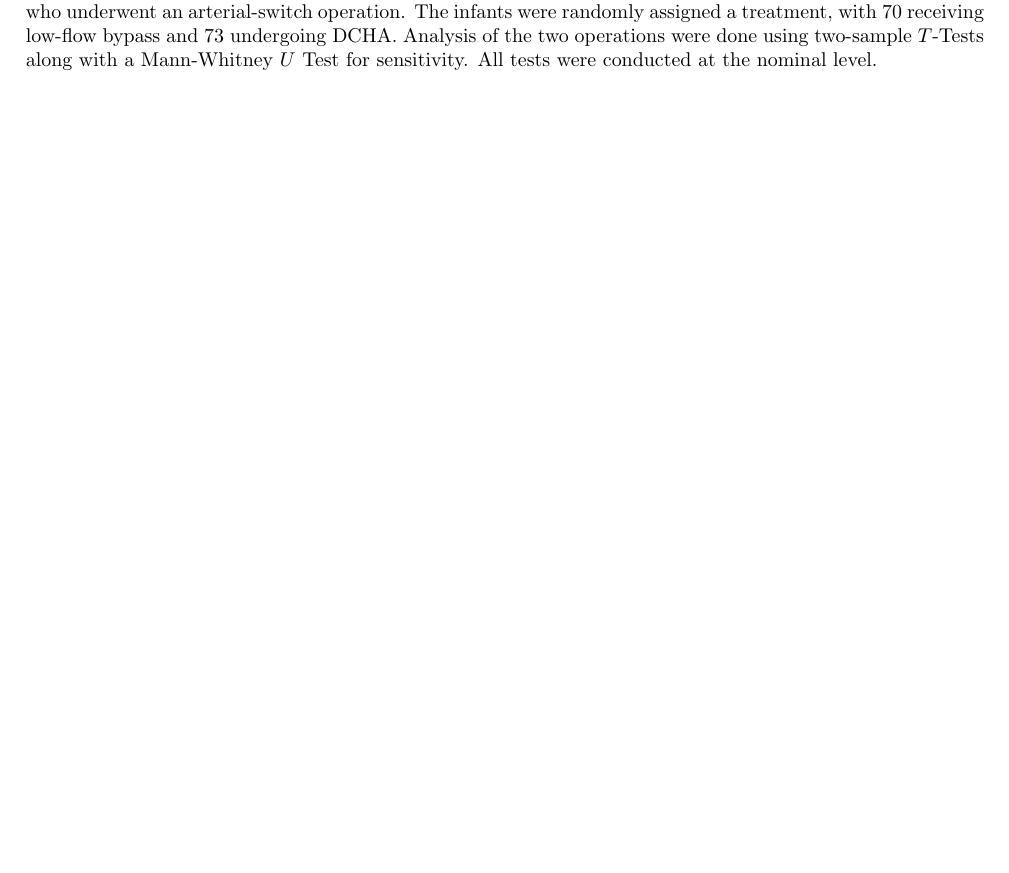
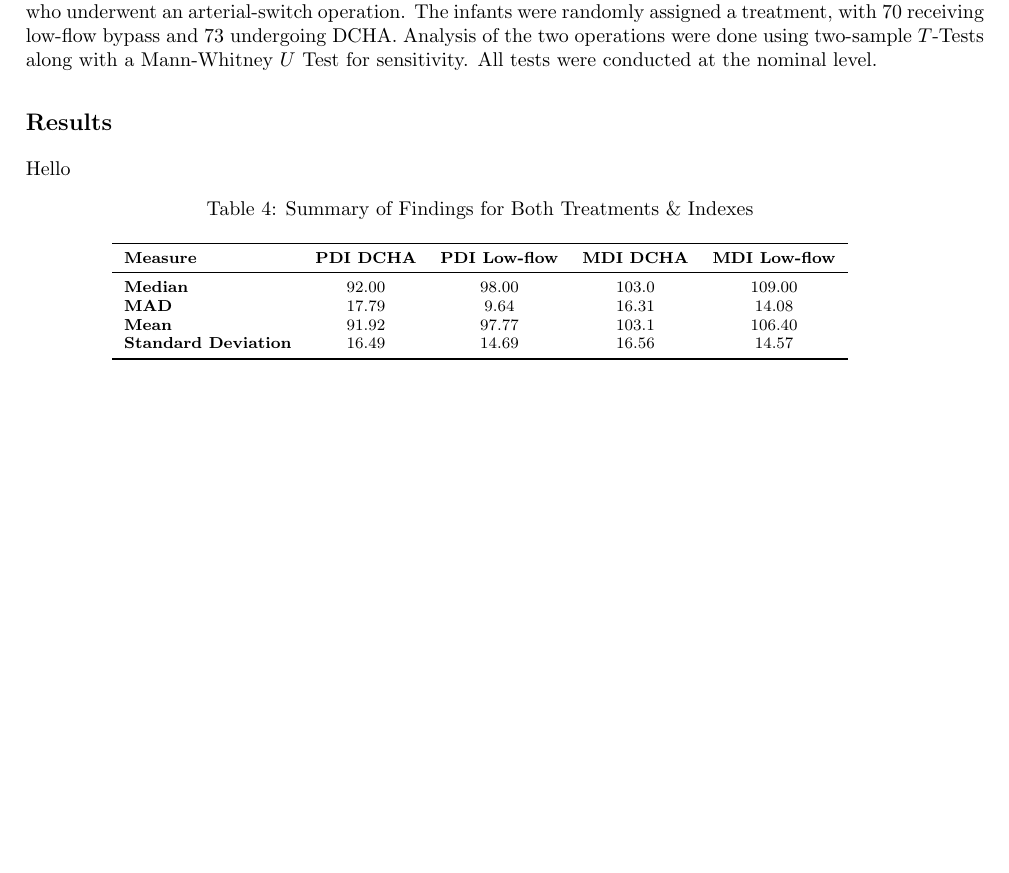
Before and after one commit to AeronautYuFan/math2625-attempt2, a LaTeX problem sheet (homework1.tex): part of page 5 of 5, cut so that both start at the same text, the shorter picture padded with empty space. Compiled offline with pdfLaTeX.

Commit message:
summary stats table

```diff
--- a/homework1.tex
+++ b/homework1.tex
@@ -217,6 +217,28 @@
 		\subsection*{Methods}
 		Using both the PDI and MDI scales, the study tracked the psychomotor and mental development of 143 infants who underwent an arterial-switch operation. The infants were randomly assigned a treatment, with 70 receiving low-flow bypass and 73 undergoing DCHA. Analysis of the two operations were done using two-sample $T$-Tests along with a Mann-Whitney $U$ Test for sensitivity. All tests were conducted at the nominal level.
 
+		\subsection*{Results}
+		Hello
+		\begin{table}[h!]
+			\centering
+			\footnotesize
+			\caption{Summary of Findings for Both Treatments \& Indexes}
+			\label{tab:summary_statistics}
+			\begin{tabular}{lcccc}
+			\toprule
+			\textbf{Measure}          & \textbf{PDI DCHA} & \textbf{PDI Low-flow} & \textbf{MDI DCHA} & \textbf{MDI Low-flow} \\
+			\midrule
+			\textbf{Median}           & 92.00             & 98.00                & 103.0             & 109.00              \\
+			\textbf{MAD}              & 17.79             & 9.64                 & 16.31             & 14.08               \\
+			\textbf{Mean}             & 91.92             & 97.77                & 103.1             & 106.40              \\
+			\textbf{Standard Deviation} & 16.49            & 14.69                & 16.56             & 14.57               \\
+			\bottomrule
+			\end{tabular}
+		\end{table}
+
+
+
+
 	\end{enumerate}
 
 \end{document}
```
Also changed, not shown: homework1.pdf, 4 other files. Lines whose indentation alone changed are shown as unchanged.
